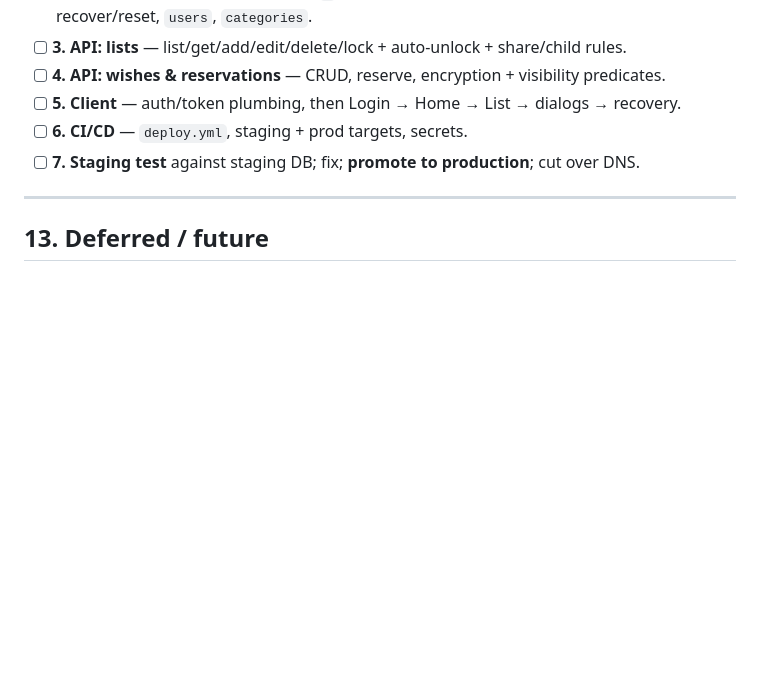
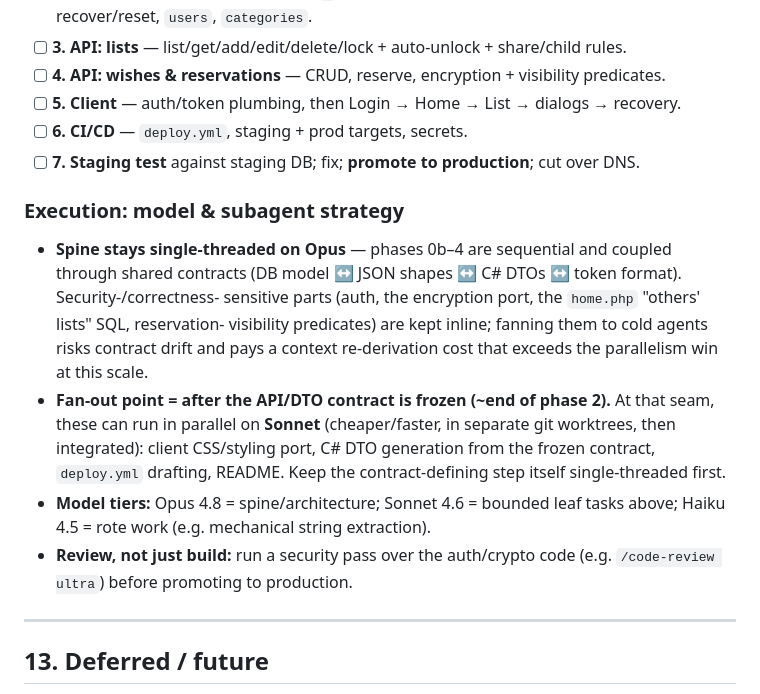
Before and after one commit to m00ndark/wish-net, a Markdown page: PLAN.md, the part around the change. Rendered like a GitHub page; blank space fills up the shorter version.

Commit message:
Document model and subagent execution strategy
Add an Execution subsection to PLAN.md section 12: keep the contract-coupled
spine (phases 0b-4) single-threaded on Opus, fan out bounded leaf tasks on
Sonnet after the API/DTO contract is frozen (~end of phase 2), model tiers,
and a security review before production.

Co-Authored-By: Claude Opus 4.8 <noreply@anthropic.com>

```diff
--- a/PLAN.md
+++ b/PLAN.md
@@ -377,6 +377,21 @@ pre-compressed negotiation later if download size matters.
 - [ ] **6. CI/CD** — `deploy.yml`, staging + prod targets, secrets.
 - [ ] **7. Staging test** against staging DB; fix; **promote to production**; cut over DNS.
 
+### Execution: model & subagent strategy
+- **Spine stays single-threaded on Opus** — phases 0b–4 are sequential and coupled through
+  shared contracts (DB model ↔ JSON shapes ↔ C# DTOs ↔ token format). Security-/correctness-
+  sensitive parts (auth, the encryption port, the `home.php` "others' lists" SQL, reservation-
+  visibility predicates) are kept inline; fanning them to cold agents risks contract drift and
+  pays a context re-derivation cost that exceeds the parallelism win at this scale.
+- **Fan-out point = after the API/DTO contract is frozen (~end of phase 2).** At that seam,
+  these can run in parallel on **Sonnet** (cheaper/faster, in separate git worktrees, then
+  integrated): client CSS/styling port, C# DTO generation from the frozen contract, `deploy.yml`
+  drafting, README. Keep the contract-defining step itself single-threaded first.
+- **Model tiers:** Opus 4.8 = spine/architecture; Sonnet 4.6 = bounded leaf tasks above;
+  Haiku 4.5 = rote work (e.g. mechanical string extraction).
+- **Review, not just build:** run a security pass over the auth/crypto code (e.g.
+  `/code-review ultra`) before promoting to production.
+
 ---
 
 ## 13. Deferred / future
```
